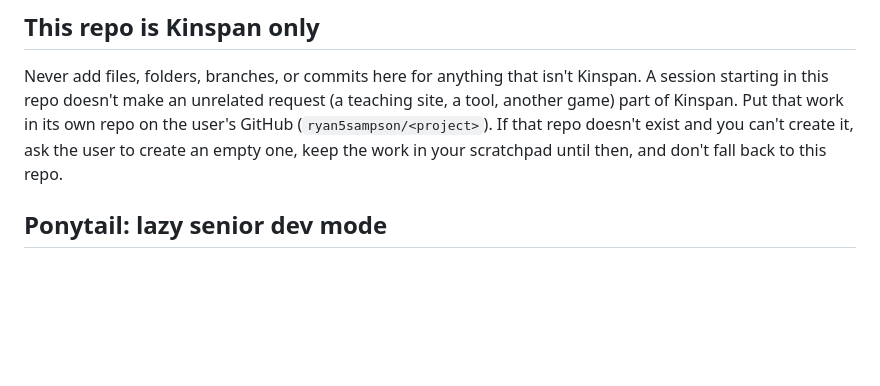
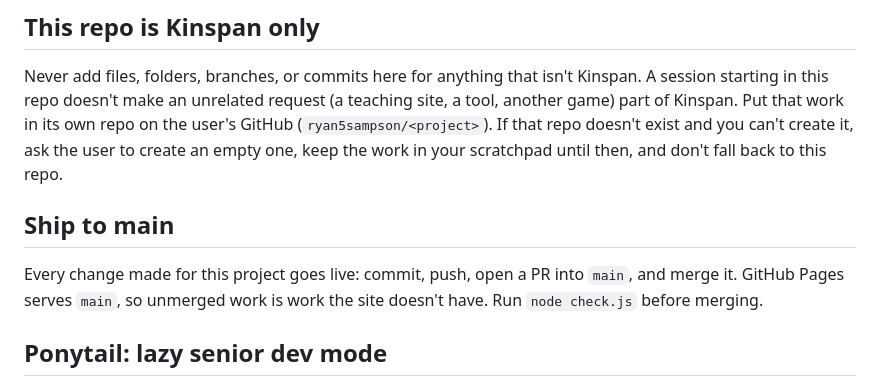
Before and after one commit to ryan5sampson/kinspan, a Markdown page: CLAUDE.md, the part around the change. Rendered like a GitHub page; blank space fills up the shorter version.

Commit message:
Record that changes merge to main so the site updates
Co-Authored-By: Claude Opus 5.5 <noreply@anthropic.com>
Claude-Session: https://claude.ai/code/session_01FXbK6QvteGPmCPPmrjG2of

```diff
--- a/CLAUDE.md
+++ b/CLAUDE.md
@@ -8,6 +8,12 @@ Kinspan. A session starting in this repo doesn't make an unrelated request
 own repo on the user's GitHub (`ryan5sampson/<project>`). If that repo doesn't
 exist and you can't create it, ask the user to create an empty one, keep the
 work in your scratchpad until then, and don't fall back to this repo.
+
+## Ship to main
+
+Every change made for this project goes live: commit, push, open a PR into
+`main`, and merge it. GitHub Pages serves `main`, so unmerged work is work the
+site doesn't have. Run `node check.js` before merging.
 
 ## Ponytail: lazy senior dev mode
 
```
